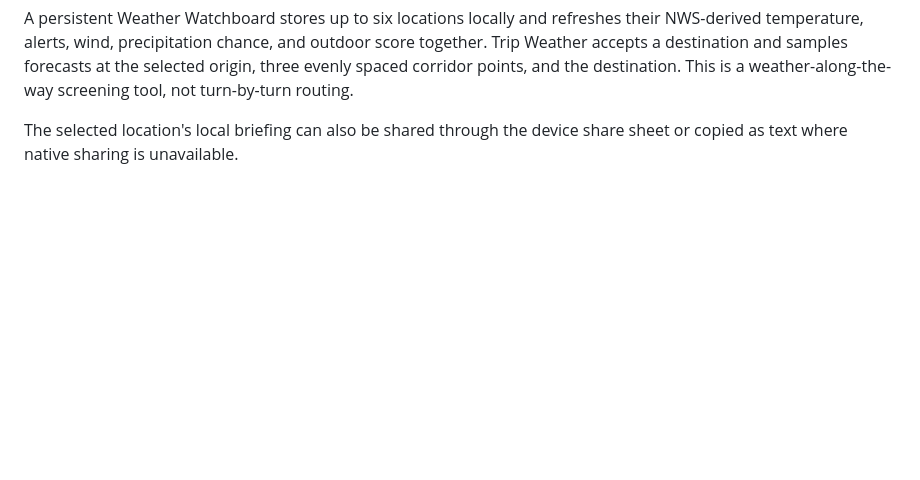
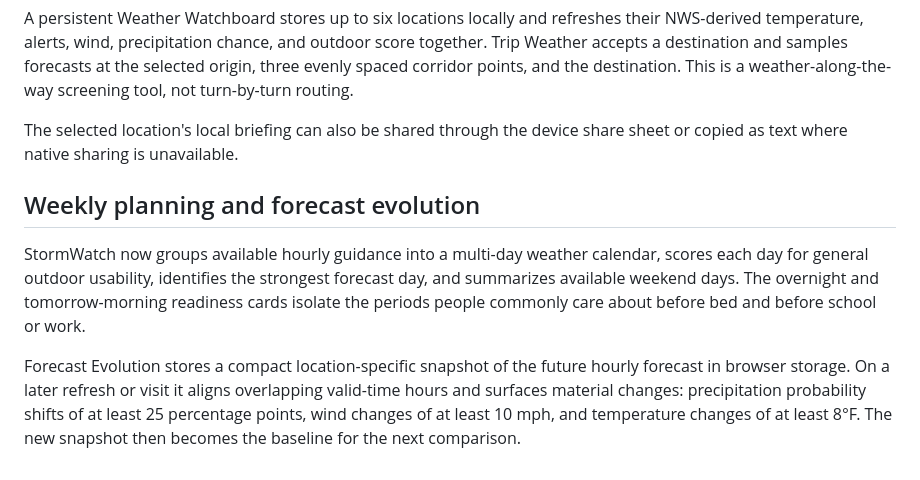
Before and after one commit to nycguy/stormwatch, a Markdown page: README.md, the part around the change. Rendered like a GitHub page; blank space fills up the shorter version.

Commit message:
Document weekly planning and forecast evolution release

```diff
--- a/README.md
+++ b/README.md
@@ -129,3 +129,10 @@ StormWatch can now identify the first likely wet hour and provide a leave-by tim
 A persistent Weather Watchboard stores up to six locations locally and refreshes their NWS-derived temperature, alerts, wind, precipitation chance, and outdoor score together. Trip Weather accepts a destination and samples forecasts at the selected origin, three evenly spaced corridor points, and the destination. This is a weather-along-the-way screening tool, not turn-by-turn routing.
 
 The selected location's local briefing can also be shared through the device share sheet or copied as text where native sharing is unavailable.
+
+
+## Weekly planning and forecast evolution
+
+StormWatch now groups available hourly guidance into a multi-day weather calendar, scores each day for general outdoor usability, identifies the strongest forecast day, and summarizes available weekend days. The overnight and tomorrow-morning readiness cards isolate the periods people commonly care about before bed and before school or work.
+
+Forecast Evolution stores a compact location-specific snapshot of the future hourly forecast in browser storage. On a later refresh or visit it aligns overlapping valid-time hours and surfaces material changes: precipitation probability shifts of at least 25 percentage points, wind changes of at least 10 mph, and temperature changes of at least 8°F. The new snapshot then becomes the baseline for the next comparison.
```
